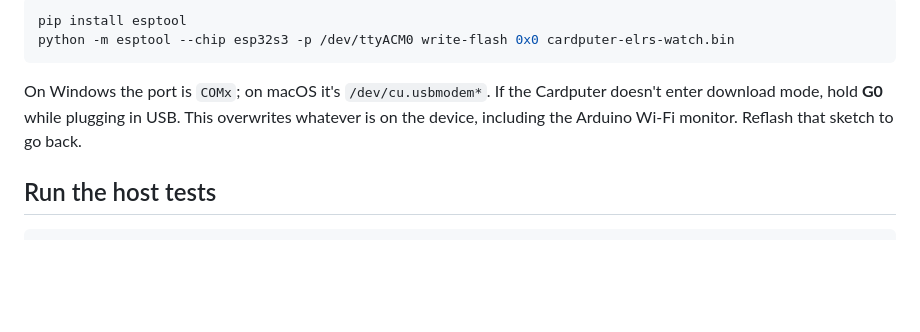
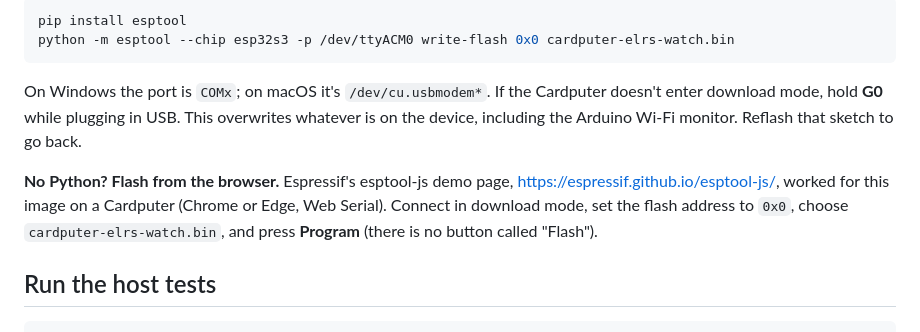
Before and after one commit to henriharmaala1-source/AI-companion-project, a Markdown page: cardputer-wids/sdr/README.md, the part around the change. Drawn GitHub-style; blank space fills up the shorter version.

Commit message:
README: record the browser flasher that worked (esptool-js, address 0x0, Program)
Co-Authored-By: Claude Sonnet 5.5 <noreply@anthropic.com>
Claude-Session: https://claude.ai/code/session_01LVCUdQkwienpcLLqgsNwdv

````diff
--- a/cardputer-wids/sdr/README.md
+++ b/cardputer-wids/sdr/README.md
@@ -148,6 +148,12 @@ Cardputer doesn't enter download mode, hold **G0** while plugging in USB.
 This overwrites whatever is on the device, including the Arduino Wi-Fi
 monitor. Reflash that sketch to go back.
 
+**No Python? Flash from the browser.** Espressif's esptool-js demo page,
+<https://espressif.github.io/esptool-js/>, worked for this image on a
+Cardputer (Chrome or Edge, Web Serial). Connect in download mode, set the
+flash address to `0x0`, choose `cardputer-elrs-watch.bin`, and press
+**Program** (there is no button called "Flash").
+
 ## Run the host tests
 
 ```sh
````
